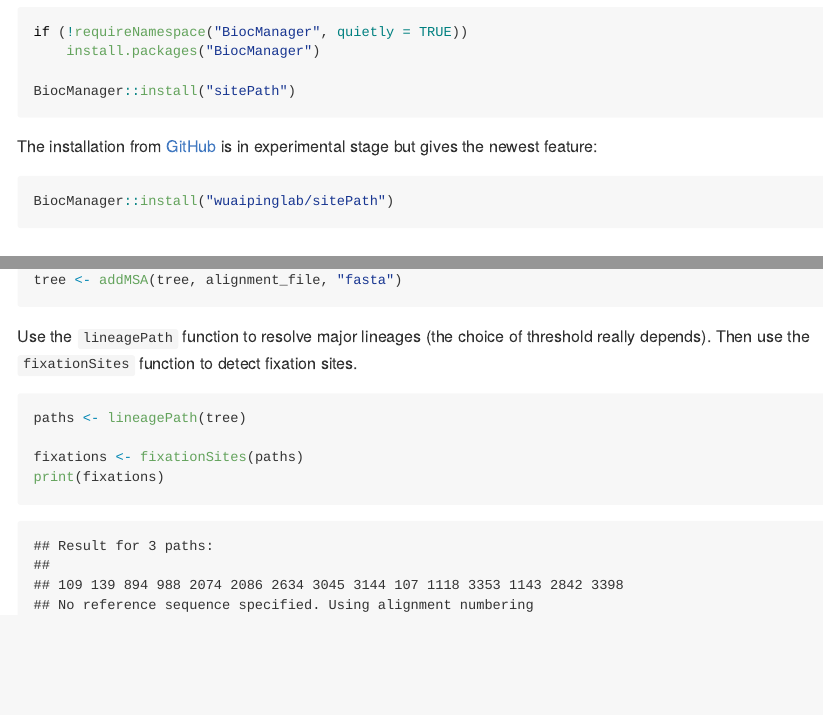
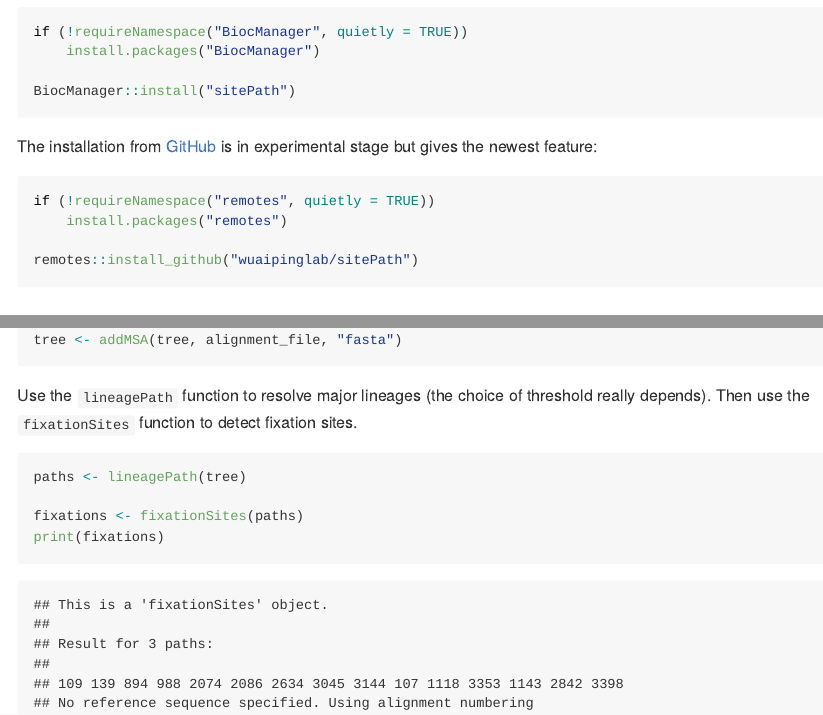
Before and after one commit to wuaipinglab/sitePath, an R Markdown document (README.Rmd): the page in a window 1100 px wide, from 410 px down, and a second part further down, joined at a grey line. The pictures show the output file README.md that the author committed with the source, drawn offline in the style of GitHub.

Commit message:
Update README

````diff
--- a/README.Rmd
+++ b/README.Rmd
@@ -24,7 +24,10 @@
 
 The installation from [GitHub](https://github.com/wuaipinglab/sitePath/) is in experimental stage but gives the newest feature:
 ```r
-BiocManager::install("wuaipinglab/sitePath")
+if (!requireNamespace("remotes", quietly = TRUE))
+    install.packages("remotes")
+
+remotes::install_github("wuaipinglab/sitePath")
 ```
 
 ## QuickStart
````
Also changed, not shown: README.md.
